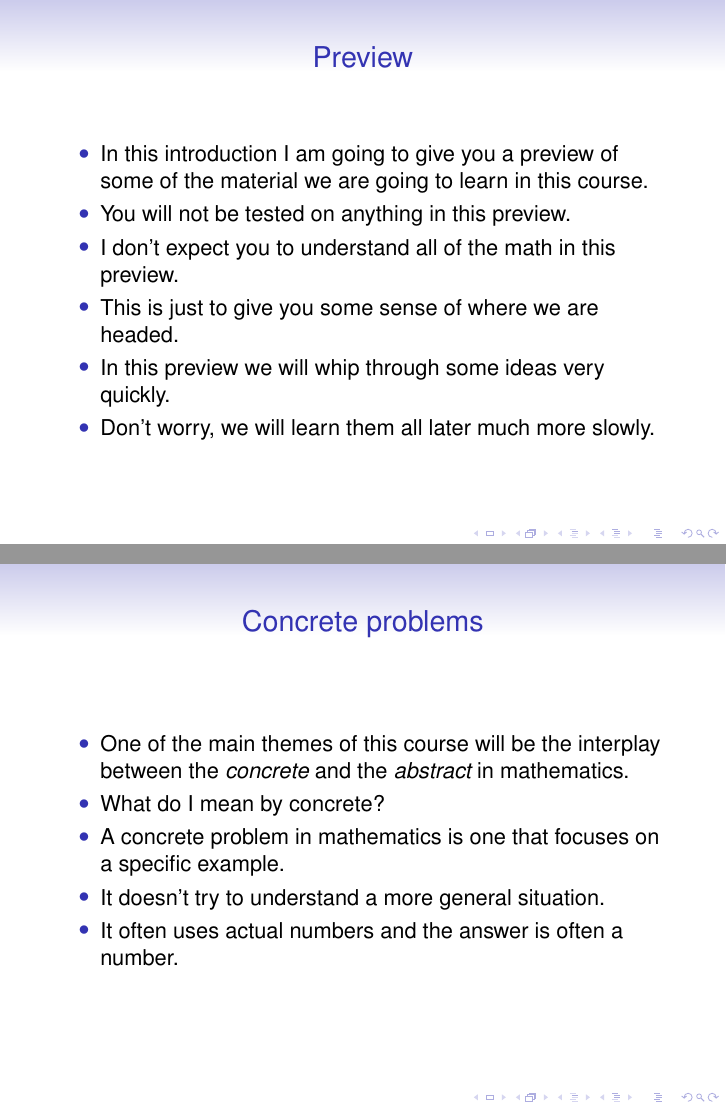
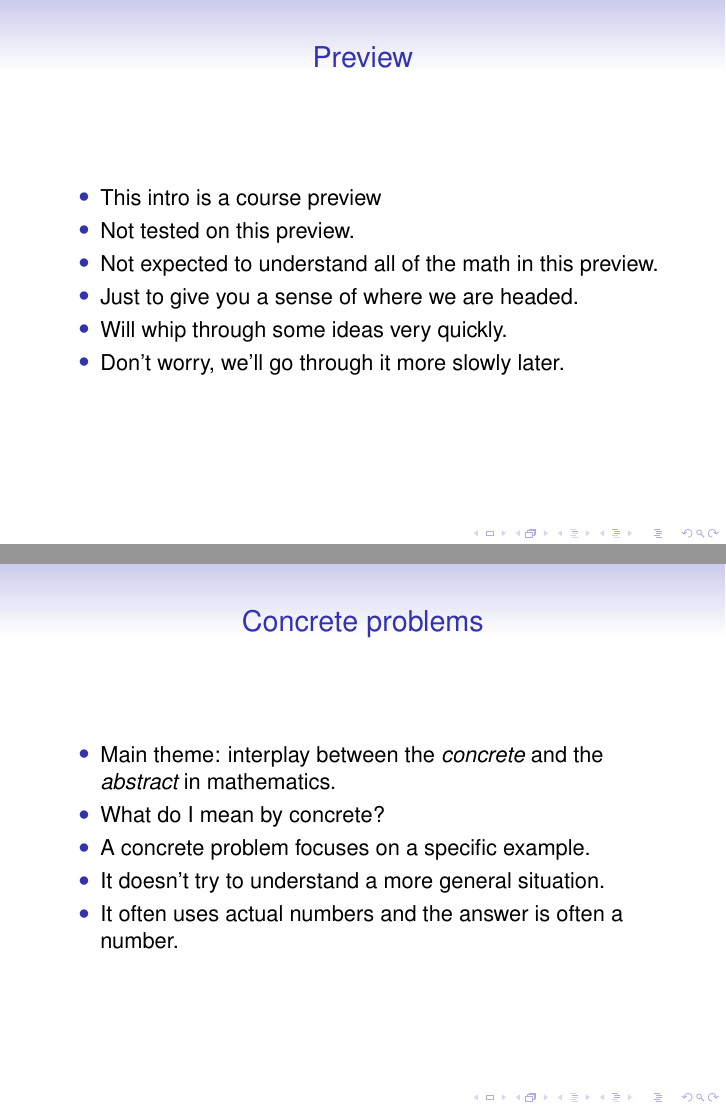
Before and after one commit to MitchRudominer/latex, LaTeX slides (linear_algebra_class/lesson0_introduction/lesson0.tex): pages 7 and 12 of 56, joined at a grey line. Compiled offline with pdfLaTeX; a LaTeX package or settings file that is missing is left out.

Commit message:
Fixup introduction.

```diff
--- a/linear_algebra_class/lesson0_introduction/lesson0.tex
+++ b/linear_algebra_class/lesson0_introduction/lesson0.tex
@@ -58,23 +59,22 @@
 
 \begin{frame}{Preview}
 \begin{itemize}
-\item In this introduction I am going to give you a preview of some of the material we are going
-to learn in this course.
-\item You will not be tested on anything in this preview.
-\item I don't expect you to understand all of the math in this preview.
-\item This is just to give you some sense of where we are headed.
-\item In this preview we will whip through some ideas very quickly.
-\item Don't worry, we will learn them all later much more slowly.
+\item This intro is a course preview
+\item Not tested on this preview.
+\item Not expected to understand all of the math in this preview.
+\item Just to give you a sense of where we are headed.
+\item Will whip through some ideas very quickly.
+\item Don't worry, we'll go through it more slowly later.
 \end{itemize}
 \end{frame}
 
 \begin{frame}{Concrete problems}
 
   \begin{itemize}
-  \item  One of the main themes of this course will be the interplay between
+  \item  Main theme: interplay between
   the \emph{concrete} and the \emph{abstract} in mathematics.
   \item What do I mean by concrete?
-  \item A concrete problem in mathematics is one that focuses on a specific example.
+  \item A concrete problem focuses on a specific example.
   \item It doesn't try to understand a more general situation.
   \item It often uses actual numbers and the answer is often a number.
   \end{itemize}
@@ -85,8 +85,8 @@ to learn in this course.
 
   \begin{itemize}
   \item What do I mean by abstract?
-  \item An abstract theory in mathematics is one that tries to analyze a general class of things rather than a single specific example.
-  \item The goal in abstract mathematics is to understand how systems work at a more fundamental level.
+  \item An abstract theory tries to analyze a general class of things rather than a single specific example.
+  \item The goal is to understand how systems work at a more fundamental level.
   \item In abstract mathematics we are more interested in proving theorems than in finding the
   answer to any particular numeric problem.
   \item The style of abstract mathematics is definition-theorem-proof.
```
Also changed, not shown: linear_algebra_class/course_info/course_info.tex (+1 -1 lines), linear_algebra_class/lesson0_introduction/lesson0.tex (15 more changed lines).
